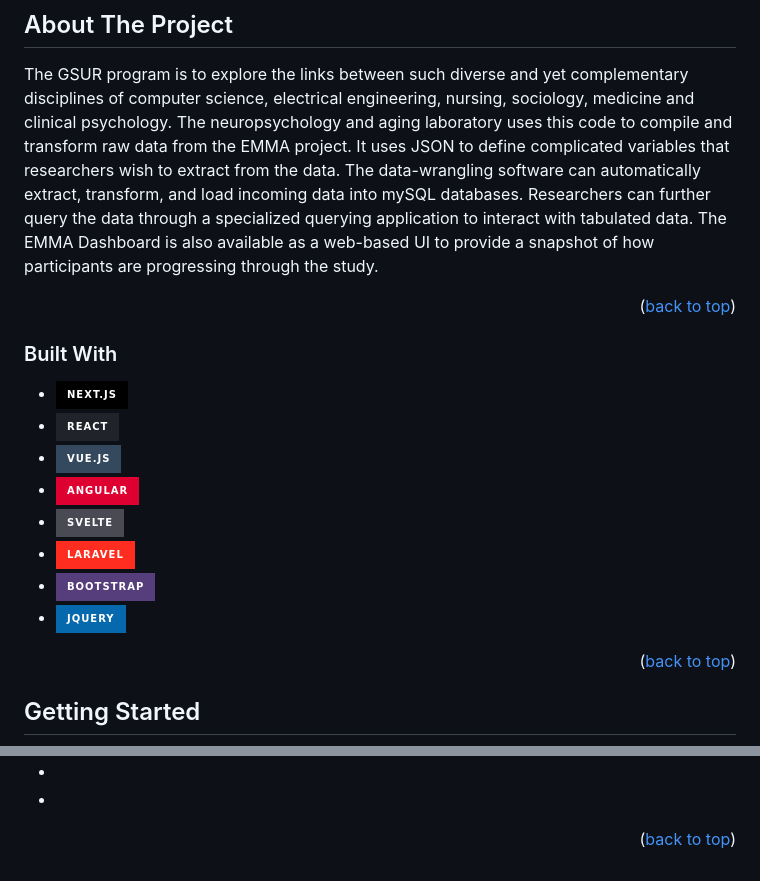
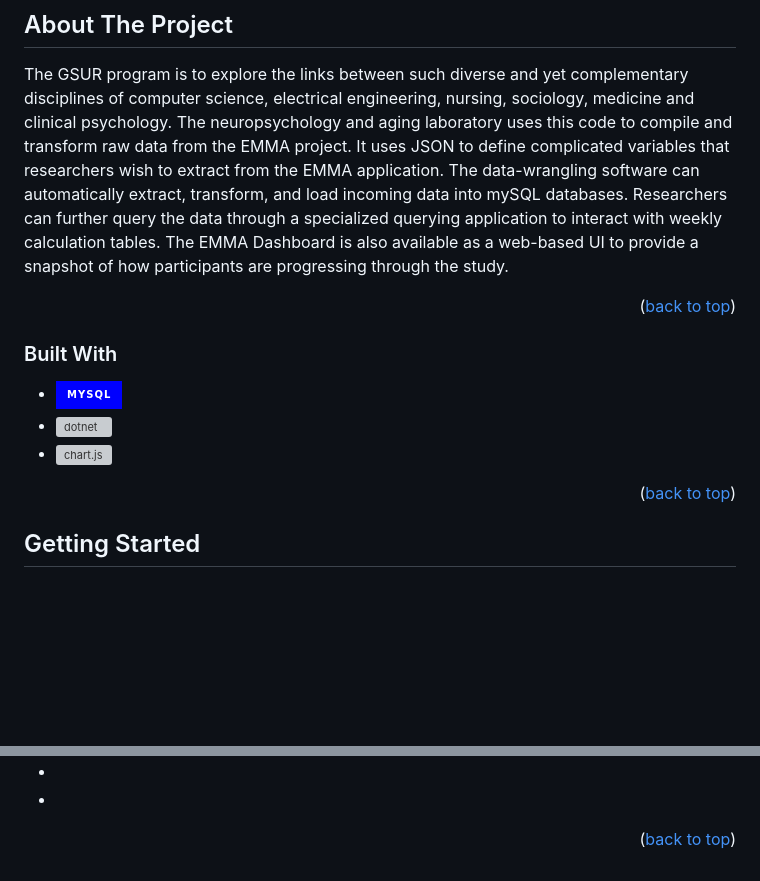
Before and after one commit to Reaganak40/gerontechnology, a Markdown page: README.md, 2 parts joined by grey strips. Drawn GitHub-style; badges without logos; blank space fills up the shorter version; grey boxes are pictures that could not be loaded.

Commit message:
added changes to readme.

```diff
--- a/README.md
+++ b/README.md
@@ -57,23 +57,17 @@
 
 The GSUR program is to explore the links between such diverse and yet complementary disciplines of computer science, electrical engineering, nursing, sociology, medicine and clinical psychology.
 The neuropsychology and aging laboratory uses this code to compile and transform raw data from the EMMA project. It uses JSON to define complicated variables that researchers wish to
-extract from the data. The data-wrangling software can automatically extract, transform, and load incoming data into mySQL databases. Researchers can further query the data through a specialized
-querying application to interact with tabulated data. The EMMA Dashboard is also available as a web-based UI to provide a snapshot of how participants are progressing through the study.
+extract from the EMMA application. The data-wrangling software can automatically extract, transform, and load incoming data into mySQL databases. Researchers can further query the data through a specialized
+querying application to interact with weekly calculation tables. The EMMA Dashboard is also available as a web-based UI to provide a snapshot of how participants are progressing through the study.
 
 <p align="right">(<a href="#readme-top">back to top</a>)</p>
 
 
-
 ### Built With
 
-* [![Next][Next.js]][Next-url]
-* [![React][React.js]][React-url]
-* [![Vue][Vue.js]][Vue-url]
-* [![Angular][Angular.io]][Angular-url]
-* [![Svelte][Svelte.dev]][Svelte-url]
-* [![Laravel][Laravel.com]][Laravel-url]
-* [![Bootstrap][Bootstrap.com]][Bootstrap-url]
-* [![JQuery][JQuery.com]][JQuery-url]
+* [![MySQL][MySQL]][MySQL-url]
+* [![dotnet][dotnet]][dotnet-url]
+* [![chart.js][chart.js]][chartjs-url]
 
 <p align="right">(<a href="#readme-top">back to top</a>)</p>
 
@@ -207,14 +201,16 @@ Project Link: [https://github.com/github_username/repo_name](https://github.com/
 [linkedin-shield]: https://img.shields.io/badge/-LinkedIn-black.svg?style=for-the-badge&logo=linkedin&colorB=555
 [linkedin-url]: https://www.linkedin.com/in/reagan-kelley-2000/
 
-[product-screenshot]: images/screenshot.png
 
-[Next.js]: https://img.shields.io/badge/next.js-000000?style=for-the-badge&logo=nextdotjs&logoColor=white
-[Next-url]: https://nextjs.org/
-[React.js]: https://img.shields.io/badge/React-20232A?style=for-the-badge&logo=react&logoColor=61DAFB
-[React-url]: https://reactjs.org/
-[Vue.js]: https://img.shields.io/badge/Vue.js-35495E?style=for-the-badge&logo=vuedotjs&logoColor=4FC08D
-[Vue-url]: https://vuejs.org/
+[MySQL]: https://img.shields.io/badge/mysql-%2300f.svg?style=for-the-badge&logo=mysql&logoColor=white
+[MySQL-url]: https://www.mysql.com/
+
+[dotnet]: (https://img.shields.io/badge/.NET-5C2D91?style=for-the-badge&logo=.net&logoColor=white)
+[dotnet-url]: https://dotnet.microsoft.com/en-us/
+
+[chart.js]: (https://img.shields.io/badge/chart.js-F5788D.svg?style=for-the-badge&logo=chart.js&logoColor=white)
+[chartjs-url]: https://www.chartjs.org/
+
 [Angular.io]: https://img.shields.io/badge/Angular-DD0031?style=for-the-badge&logo=angular&logoColor=white
 [Angular-url]: https://angular.io/
 [Svelte.dev]: https://img.shields.io/badge/Svelte-4A4A55?style=for-the-badge&logo=svelte&logoColor=FF3E00
```
